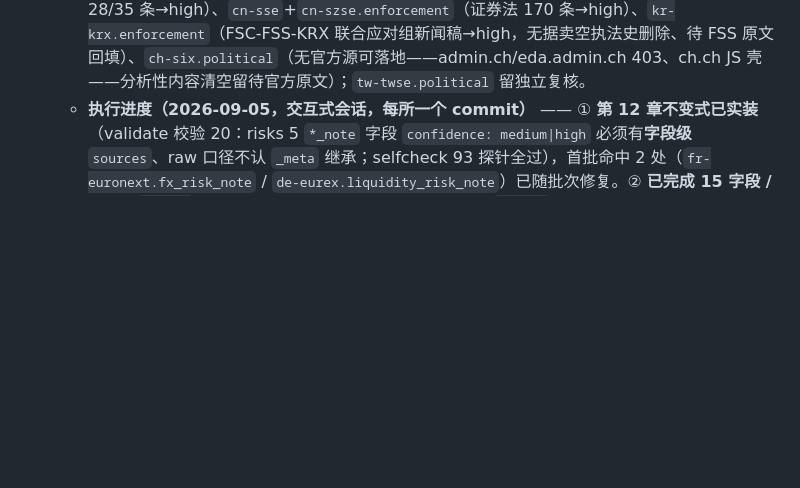
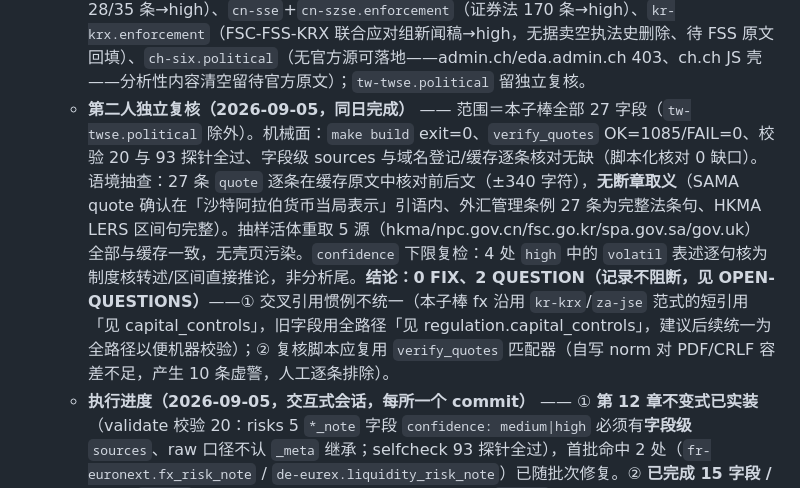
Before and after one commit to HRLoveFun/exchange-atlas, a Markdown page: PROJECT/ROADMAP.md, the part around the change. Rendered like a GitHub page; blank space fills up the shorter version.

Commit message:
风险旗标子棒·第二人独立复核记录：27 字段机械面全绿（build exit=0/verify_quotes 1085 OK）+ 27 条 quote 语境抽查无断章取义 + 5 源活体重取一致 + confidence 下限复检合规；0 FIX、2 QUESTION 记录不阻断（交叉引用惯例统一、复核脚本复用 verify_quotes 匹配器）[ADR-079]

```diff
--- a/PROJECT/ROADMAP.md
+++ b/PROJECT/ROADMAP.md
@@ -177,6 +177,7 @@
 
 - [ ] **Phase 3 第七棒分棒① · 风险旗标数据子棒**（方案定案 2026-09-05，[ADR-079]；**执行完成 27/28，剩 `tw-twse.political_risk_note` 按用户拍板留独立复核裁量**，2026-09-05）— [ADR-066] 轴 6 留的独立数据层子棒，与 [ADR-060] 任务二 / 四并轨。渲染层已把 `confidence` 做成该章面板一等视觉信号（[ADR-066] 轴 3），`fx_risk_note` 近全库 `low` 使 20 家「交易层面」泳道恒显空心旗标、读不出跨市场差异——子棒目标是**让这一格在图上重新携带信息**，不是把 low 改成 medium 这个动作本身。
     - **执行终态（2026-09-05，交互式会话，每所一个 commit）** —— ① **第 12 章不变式已实装**（validate 校验 20：risks 5 `*_note` 字段 `confidence: medium|high` 必须有**字段级** `sources`、raw 口径不认 `_meta` 继承；selfcheck 93 探针全过），首批命中 2 处已随批次修复。② **fx_risk_note 20 家全扫完毕**：13 家→`high`（`in-nse` RBI 行长声明 / `sg-sgx` MAS FAQ 经 wayback / `hk-hkex` HKMA LERS / `de-eurex`+`de-xetra` ECB explainer / `jp-jpx` BOJ 官方说明 / `cn-sse`+`cn-szse` 外汇管理条例 27 条+人行表述 / `ca-tsx` BoC explainer / `kr-krx` BOK 汇率制度页 / `tw-twse` CBC 管理浮动政策说明 / `au-asx` RBA explainer 经 wayback / `br-b3` BCB 外汇政策页经渲染代理 / `ch-six` SNB 货币政策策略页 / `sa-tadawul` SAMA 声明经 SPA）；4 家→`medium`（`za-jse` IMF Article IV / `fr-euronext` ECB quote 补字段级源、NOK 部分待 Norges Bank 原文 / `us-nyse`+`us-nasdaq` NY Fed FX 季报 / `uk-lse` gov.uk HMRC、BoE 无制度页），升 high 条件见 OPEN-QUESTIONS。③ **C/D/E 组 8 处处置**：`hk-hkex.political`（基本法第 5 条→high）、`cn-sse`+`cn-szse.political`（外商投资法 28/35 条→high）、`cn-sse`+`cn-szse.enforcement`（证券法 170 条→high）、`kr-krx.enforcement`（FSC-FSS-KRX 联合应对组新闻稿→high，无据卖空执法史删除、待 FSS 原文回填）、`ch-six.political`（无官方源可落地——admin.ch/eda.admin.ch 403、ch.ch JS 壳——分析性内容清空留待官方原文）；`tw-twse.political` 留独立复核。
+    - **第二人独立复核（2026-09-05，同日完成）** —— 范围＝本子棒全部 27 字段（`tw-twse.political` 除外）。机械面：`make build` exit=0、`verify_quotes` OK=1085/FAIL=0、校验 20 与 93 探针全过、字段级 sources 与域名登记/缓存逐条核对无缺（脚本化核对 0 缺口）。语境抽查：27 条 `quote` 逐条在缓存原文中核对前后文（±340 字符），**无断章取义**（SAMA quote 确认在「沙特阿拉伯货币当局表示」引语内、外汇管理条例 27 条为完整法条句、HKMA LERS 区间句完整）。抽样活体重取 5 源（hkma/npc.gov.cn/fsc.go.kr/spa.gov.sa/gov.uk）全部与缓存一致，无壳页污染。`confidence` 下限复检：4 处 `high` 中的 `volatil` 表述逐句核为制度核转述/区间直接推论，非分析尾。**结论：0 FIX、2 QUESTION（记录不阻断，见 OPEN-QUESTIONS）**——① 交叉引用惯例不统一（本子棒 fx 沿用 `kr-krx`/`za-jse` 范式的短引用「见 capital_controls」，旧字段用全路径「见 regulation.capital_controls」，建议后续统一为全路径以便机器校验）；② 复核脚本应复用 `verify_quotes` 匹配器（自写 norm 对 PDF/CRLF 容差不足，产生 10 条虚警，人工逐条排除）。
     - **执行进度（2026-09-05，交互式会话，每所一个 commit）** —— ① **第 12 章不变式已实装**（validate 校验 20：risks 5 `*_note` 字段 `confidence: medium|high` 必须有**字段级** `sources`、raw 口径不认 `_meta` 继承；selfcheck 93 探针全过），首批命中 2 处（`fr-euronext.fx_risk_note` / `de-eurex.liquidity_risk_note`）已随批次修复。② **已完成 15 字段 / 9 家**：`in-nse` fx（RBI 行长声明 quote，low→high）/ `sg-sgx` fx（MAS 框架 FAQ quote 经 wayback，low→high）/ `za-jse` fx（SARB 一手无制度原文→IMF Article IV quote，medium）/ `hk-hkex` fx（HKMA LERS 双页 quote，low→high）+ political（基本法第 5 条，空→high）/ 欧元区三家 fx（ECB explainer「汇率非政策目标」quote：`de-eurex`/`de-xetra` high、`fr-euronext` medium——NOK 部分 Norges Bank 原文缺）+ `de-eurex` liquidity（Börsenordnung §49 做市报价义务为制度锚）/ `jp-jpx` fx（BOJ 官方说明 quote，low→high）/ `cn-sse`+`cn-szse` fx（《外汇管理条例》27 条 + 人行三点表述 quote，low→high）/ `ca-tsx` fx（BoC explainer quote，low→high）/ `us-nyse`+`us-nasdaq` fx（NY Fed FX 季报 quote，low→medium）。③ **剩余 13 字段**：`kr-krx` fx+enforcement、`tw-twse` fx+political、`cn-sse`+`cn-szse` political+enforcement（5 处 C/D/E 组）、`au-asx`/`br-b3`/`ch-six` fx+political、`sa-tadawul`/`uk-lse` fx。④ **已知待办/坑**：SARB `/content/dam/` PDF 被 WAF 拦（Request Rejected）；MAS 主站全站 Maintenance 壳（绕过 looks_blocked，勿全所盲刷）；nseindia 对 curl 反爬复活（22KB 壳页覆盖好缓存，已删坏缓存退 CACHE_MISS）；`norges-bank.no`/`bankofengland.co.uk`/`rba.gov.au`/`bcb.gov.br`/`snb.ch`/`sama.gov.sa`/`bok.or.kr`/`cbc.gov.tw`/`federalreserve.gov` 未登记（按需登记，先域名+栏目）；`za-jse`/`us-nyse`/`us-nasdaq` 升 high 需 IMF AREAER de jure 原文（elibrary 403，wayback 可达但编号待定位）。
     - **估清结果（§一 #1 要求的「回填前先估清」，实算 20 家 × 5 字段 = 100 个字段位：`low` 21 / `medium` 44 / `high` 27 / 空 8）** —— 三点勘误：① `fx_risk_note` = 17 `low` + **1 空（`uk-lse`，属补填非就地清）** + 2 `medium`（`fr-euronext` **零 `sources`** / `za-jse` 2 源），实质动 18 家、须 20 家全扫；② 第 12 章空缺是 **8 处不是 5 处**，ROADMAP 原口径漏了 `cn-sse.regulatory_change_risk_note` 与 `hk-hkex.liquidity_risk_note`，按原口径做完两家面板仍各留 1 虚线框；③ **「第 12 章结构性停留 low/medium」在数据上已不成立**（27 处 `high`，全是「具名法条 / 具名个案 + 逐字 `quote`」）——宪法「覆盖边界」约束的是分析性**内容**、非整章字段。
     - **方案要点** —— ① `*_note` 按「**制度核 / 分析尾**」二分写，`confidence` 取整条下限（留了 `quote` 撑不住的分析尾即封顶 `medium`）；`fx_risk_note` 一律删分析尾（波动率 / 风险情绪判断本就在覆盖边界外，且现有 17 条夹着「本次未附官方来源」这类**自述性免责**——渲染层已把 `confidence` 画成旗标，散文再写一遍是两处渲染）。② **边界三分**：`fx_risk_note` 只负责**汇率制度本身** + 政策主体 + 一句敞口指向，资金进出 / 换汇管制归 `regulation.capital_controls`，币种归 `overview.*_currency`——现有 6 家（`cn-sse`/`cn-szse`/`in-nse`/`tw-twse`/`kr-krx`/`za-jse`）在此复述了 `capital_controls`，改交叉引用（`kr-krx`/`za-jse` 已是范式）。③ **IMF AREAER 按第三方（国际组织）计、封顶 `medium`**，要 `high` 必须该国央行一手可引正文；终态因此分两级，不设一刀切。④ 来源登记是前置工序：17 个候选域名（16 家央行 / 货币当局 + `imf.org`）**14 个未登记**（仅 `mas.gov.sg`/`rbi.org.in`/`resbank.co.za` 有）。⑤ **不折入** `fx_regime` 枚举 / `spec`（[ADR-066] 轴 6 已定零 `spec`），但 `quote` 须摘到官方对本国汇率制度的定性表述原文，日后另立枚举棒零重抓。⑥ 作业串行、单所闭环（[ADR-043] 教训）。
```
Also changed, not shown: PROJECT/OPEN-QUESTIONS.md (+1 -1 lines).
